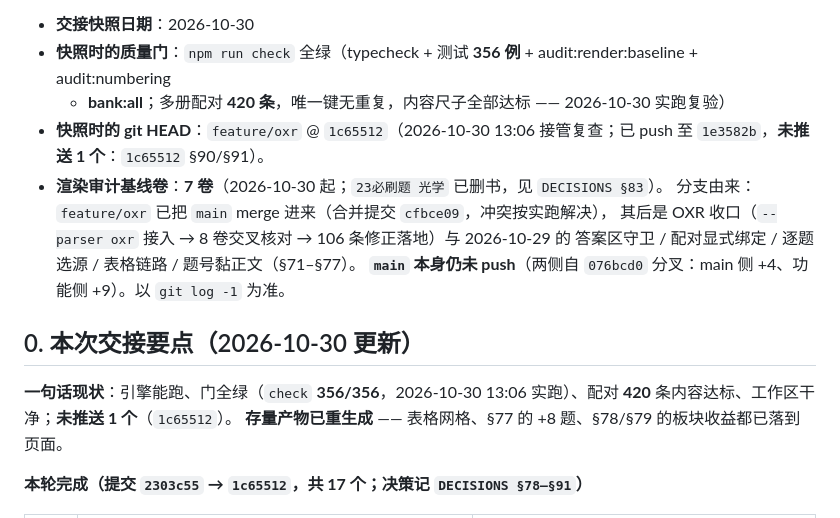
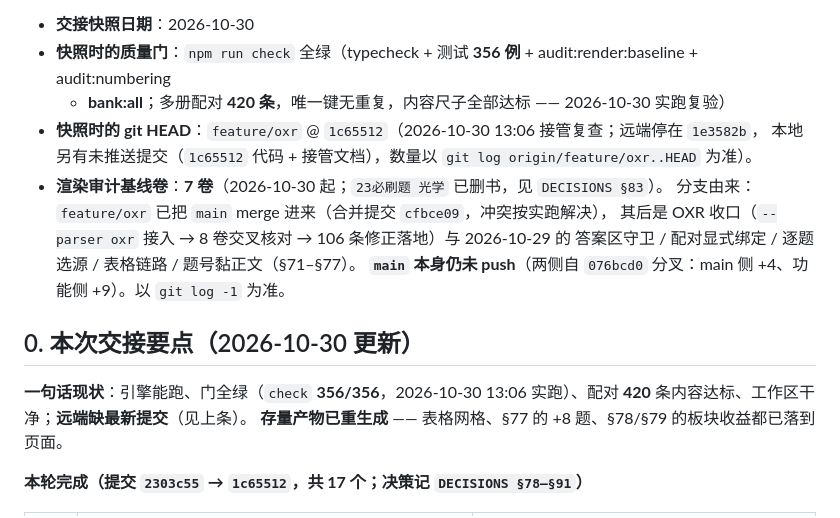
Before and after one commit to wr57411/question-seg-engine, a Markdown page: docs/HANDOFF.md, the part around the change. Rendered like a GitHub page.

Commit message:
docs(bgx): 接管快照措辞去掉易漂移的计数（以 git log 为准）

```diff
--- a/docs/HANDOFF.md
+++ b/docs/HANDOFF.md
@@ -8,7 +8,8 @@
 - **交接快照日期**：2026-10-30
 - **快照时的质量门**：`npm run check` 全绿（typecheck + 测试 **356 例** + audit:render:baseline + audit:numbering
   + **bank:all**；多册配对 **420 条**，唯一键无重复，内容尺子全部达标 —— 2026-10-30 实跑复验）
-- **快照时的 git HEAD**：`feature/oxr` @ `1c65512`（2026-10-30 13:06 接管复查；已 push 至 `1e3582b`，**未推送 1 个**：`1c65512` §90/§91）。
+- **快照时的 git HEAD**：`feature/oxr` @ `1c65512`（2026-10-30 13:06 接管复查；远端停在 `1e3582b`，
+  本地另有未推送提交（`1c65512` 代码 + 接管文档），数量以 `git log origin/feature/oxr..HEAD` 为准）。
 - **渲染审计基线卷**：**7 卷**（2026-10-30 起；`23必刷题 光学` 已删书，见 `DECISIONS §83`）。
   分支由来：`feature/oxr` 已把 `main` merge 进来（合并提交 `cfbce09`，冲突按实跑解决），
   其后是 OXR 收口（`--parser oxr` 接入 → 8 卷交叉核对 → 106 条修正落地）与 2026-10-29 的
@@ -17,7 +18,7 @@
 
 ## 0. 本次交接要点（2026-10-30 更新）
 
-**一句话现状**：引擎能跑、门全绿（`check` **356/356**，2026-10-30 13:06 实跑）、配对 **420** 条内容达标、工作区干净；**未推送 1 个**（`1c65512`）。
+**一句话现状**：引擎能跑、门全绿（`check` **356/356**，2026-10-30 13:06 实跑）、配对 **420** 条内容达标、工作区干净；**远端缺最新提交**（见上条）。
 **存量产物已重生成** —— 表格网格、§77 的 +8 题、§78/§79 的板块收益都已落到页面。
 
 **本轮完成（提交 `2303c55` → `1c65512`，共 17 个；决策记 `DECISIONS §78–§91`）**
```
Also changed, not shown: 2 other files.
